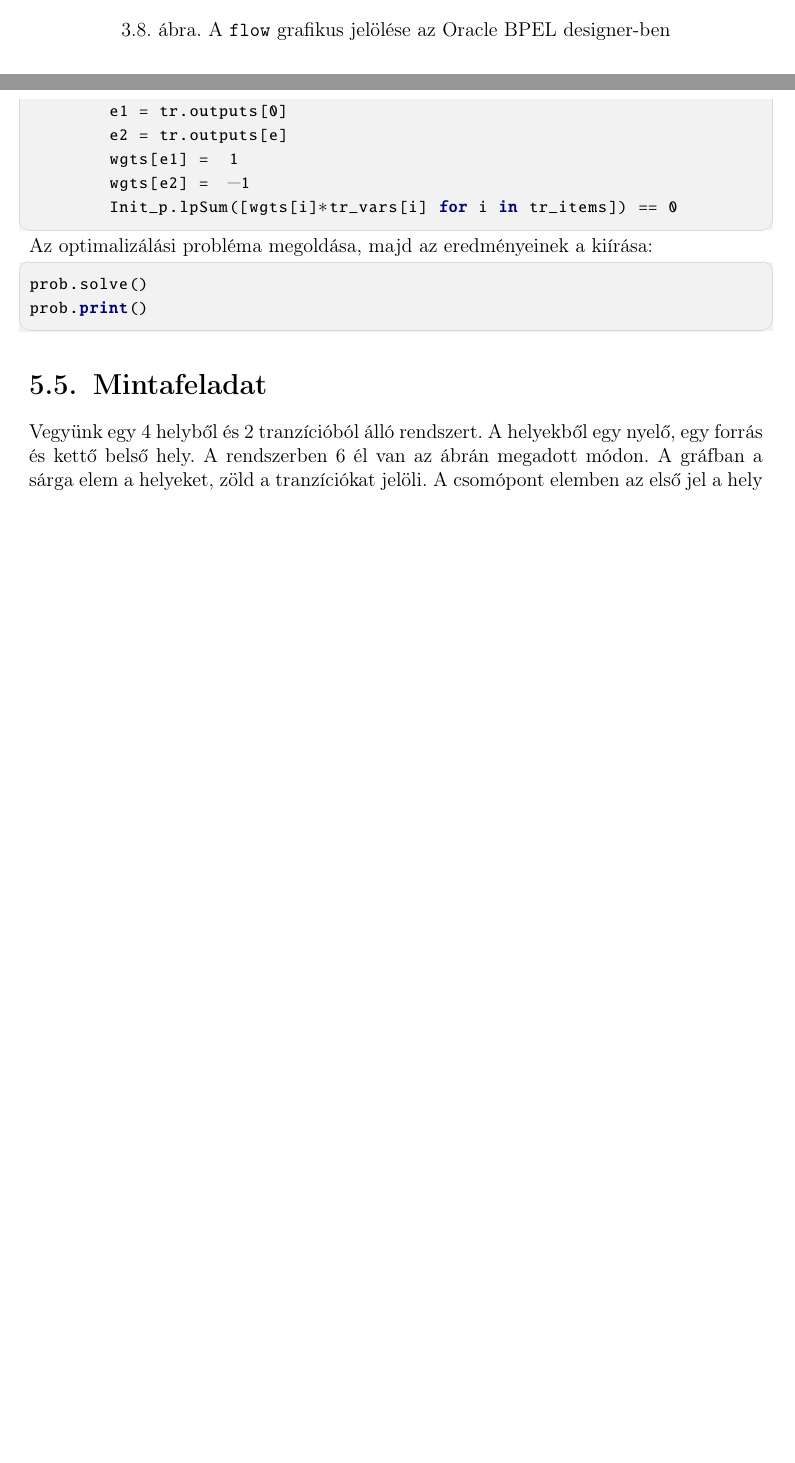
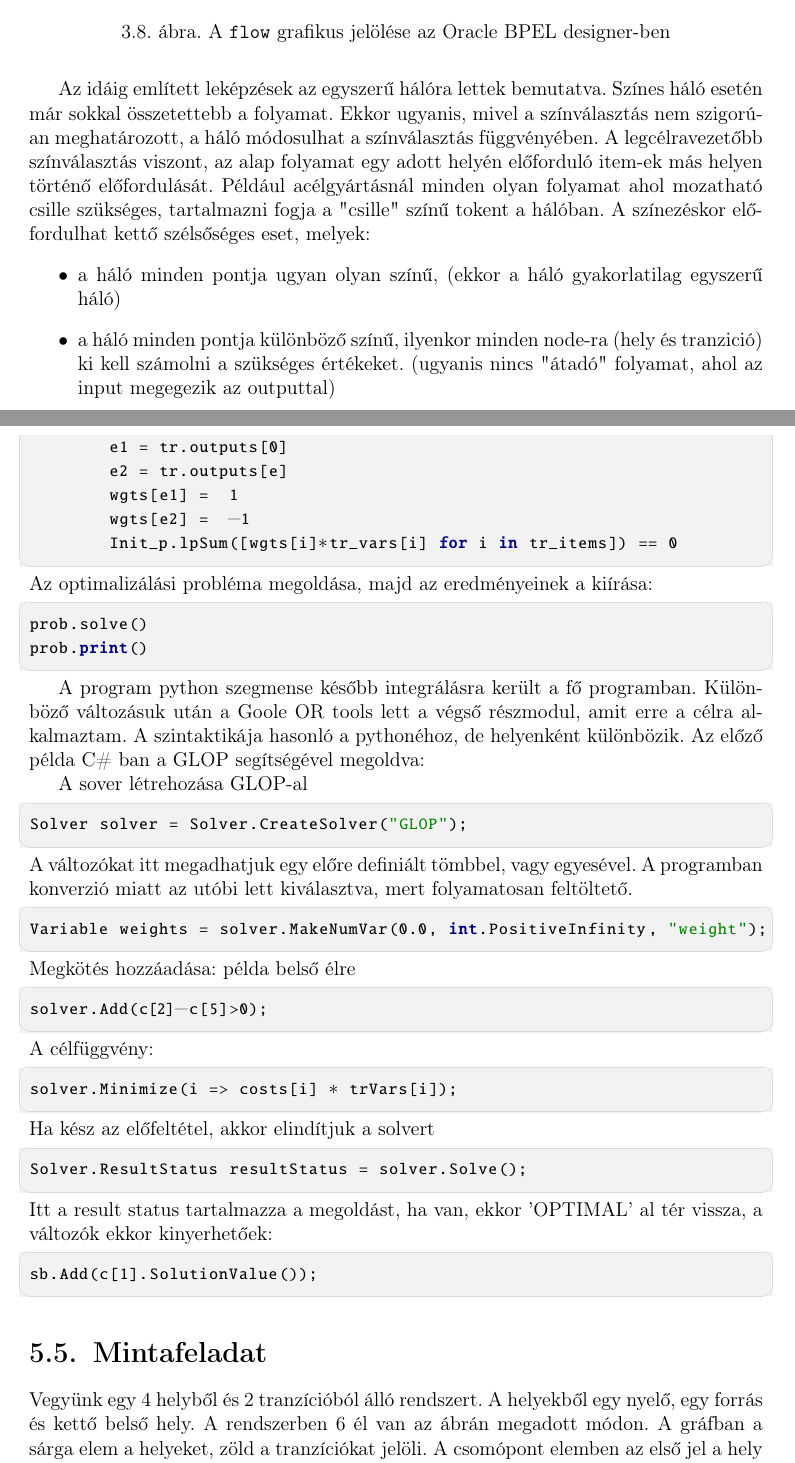
Before and after one commit to Fastmo3/szakdolgozat, a LaTeX document (dolgozat.tex, which reads chapters/analysis.tex, chapters/mapping.tex): two parts of pages 20 and 29 of 43, joined at a grey line, cut so that both start at the same text, the shorter picture padded with empty space. Compiled offline with pdfLaTeX.

Commit message:
extension

```diff
--- a/chapters/analysis.tex
+++ b/chapters/analysis.tex
@@ -198,6 +198,33 @@ prob.solve()
 prob.print()
 \end{python}
 
+A program python szegmense később integrálásra került a fő programban. Különböző változásuk után a Goole OR tools lett a végső részmodul, amit erre a célra alkalmaztam. A szintaktikája hasonló a pythonéhoz, de helyenként különbözik. Az előző példa C\# ban a GLOP segítségével megoldva:
+
+A sover létrehozása GLOP-al
+\begin{cpp}
+Solver solver = Solver.CreateSolver("GLOP");
+\end{cpp}
+A változókat itt megadhatjuk egy előre definiált tömbbel, vagy egyesével. A programban konverzió miatt az utóbi lett kiválasztva, mert folyamatosan feltöltető.
+\begin{cpp}
+Variable weights = solver.MakeNumVar(0.0, int.PositiveInfinity, "weight");
+\end{cpp}
+Megkötés hozzáadása: példa belső élre
+\begin{cpp}
+solver.Add(c[2]-c[5]>0);
+\end{cpp}
+A célfüggvény:
+\begin{cpp}
+solver.Minimize(i => costs[i] * trVars[i]);
+\end{cpp}
+Ha kész az előfeltétel, akkor elindítjuk a solvert
+\begin{cpp}
+Solver.ResultStatus resultStatus = solver.Solve();
+\end{cpp}
+Itt a result status tartalmazza a megoldást, ha van, ekkor 'OPTIMAL' al tér vissza, a változók ekkor kinyerhetőek:
+\begin{cpp}
+sb.Add(c[1].SolutionValue());
+\end{cpp}
+
 \Section{Mintafeladat}
 Vegyünk egy 4 helyből és 2 tranzícióból álló rendszert. A helyekből egy nyelő, egy forrás és kettő belső hely. A rendszerben 6 él van az ábrán megadott módon.  A gráfban a sárga elem a helyeket, zöld a tranzíciókat jelöli. A csomópont elemben az első jel a hely kódja, a második a kapcsolódó kapacitás érték. A modellben a kisebb indexű tranzíció AND tulajdonságú, a másik OR tulajdonságú.
 
--- a/chapters/mapping.tex
+++ b/chapters/mapping.tex
@@ -272,3 +272,9 @@ A grafikus megjelenítése \aref{fig:flow}. ábrán látható.
 \label{fig:flow}
 \end{figure}
 Leképzése egyszerű, hisz a megfelelő gyerek elemek nem szekvenciálisan helyezkednek el, hanem párhuzamosan.
+
+Az idáig említett leképzések az egyszerű hálóra lettek bemutatva. Színes háló esetén már sokkal összetettebb a folyamat. Ekkor ugyanis, mivel a színválasztás nem szigorúan meghatározott, a háló módosulhat a színválasztás függvényében. A legcélravezetőbb színválasztás viszont, az alap folyamat egy adott helyén előforduló item-ek más helyen történő előfordulását. Például acélgyártásnál minden olyan folyamat ahol mozatható csille szükséges, tartalmazni fogja a "csille" színű tokent a hálóban. A színezéskor előfordulhat kettő szélsőséges eset, melyek:
+\begin{itemize}
+\item a háló minden pontja ugyan olyan színű, (ekkor a háló gyakorlatilag egyszerű háló)
+\item a háló minden pontja különböző színű, ilyenkor minden node-ra (hely és tranzició) ki kell számolni a szükséges értékeket. (ugyanis nincs "átadó" folyamat, ahol az input megegezik az outputtal)
+\end{itemize}
```
Also changed, not shown: chapters/implementation.tex (+2 -0 lines), dolgozat.pdf.
